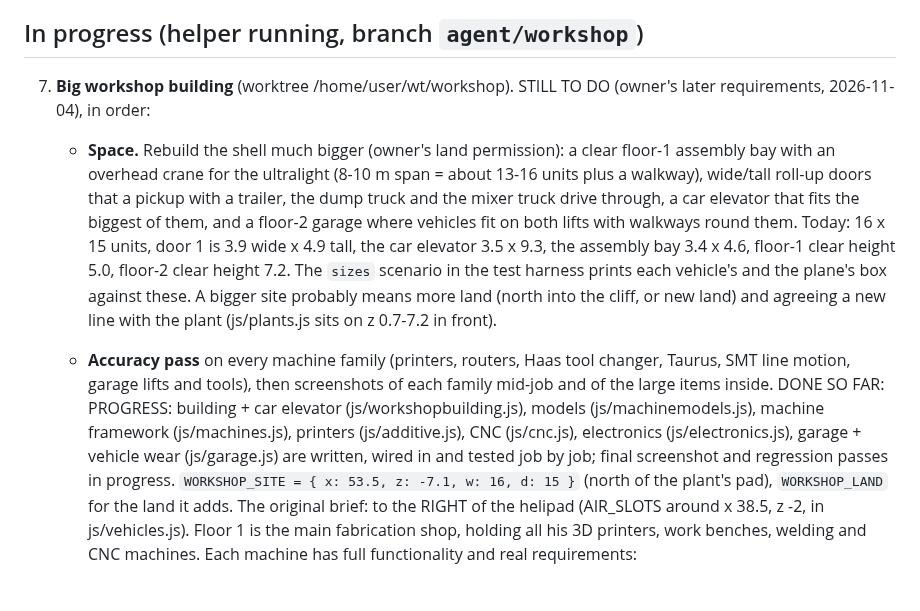
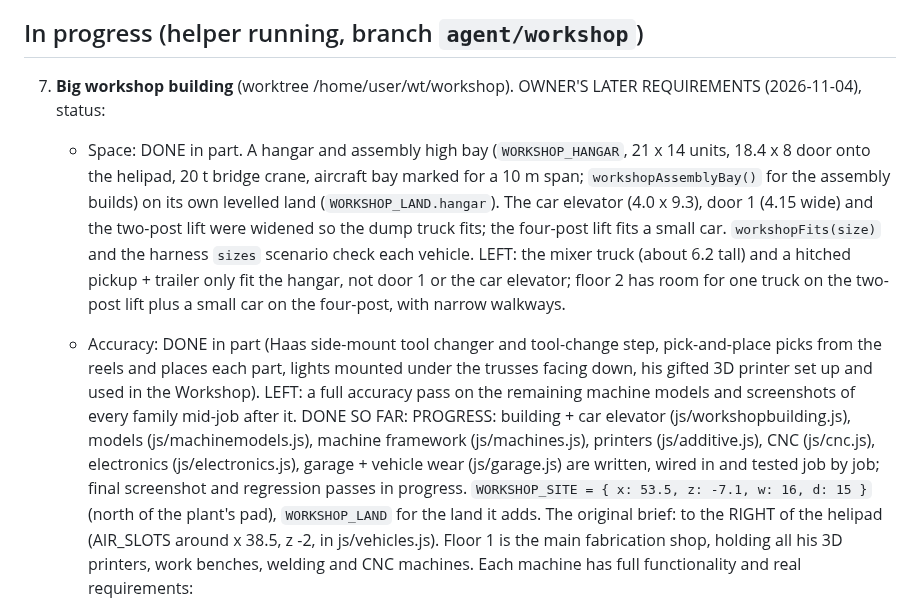
Before and after one commit to jeremiahaguirre/Kelo-bot-1, a Markdown page: .claude/tasks.md, the part around the change. GitHub-like rendering.

Commit message:
Task list: Workshop space and accuracy status

```diff
--- a/.claude/tasks.md
+++ b/.claude/tasks.md
@@ -54,9 +54,9 @@ Each helper agent works in its own git worktree at `/home/user/wt/<name>` on bra
 
 ## In progress (helper running, branch `agent/workshop`)
 7. **Big workshop building** (worktree /home/user/wt/workshop).
-   STILL TO DO (owner's later requirements, 2026-11-04), in order:
-   - **Space.** Rebuild the shell much bigger (owner's land permission): a clear floor-1 assembly bay with an overhead crane for the ultralight (8-10 m span = about 13-16 units plus a walkway), wide/tall roll-up doors that a pickup with a trailer, the dump truck and the mixer truck drive through, a car elevator that fits the biggest of them, and a floor-2 garage where vehicles fit on both lifts with walkways round them. Today: 16 x 15 units, door 1 is 3.9 wide x 4.9 tall, the car elevator 3.5 x 9.3, the assembly bay 3.4 x 4.6, floor-1 clear height 5.0, floor-2 clear height 7.2. The `sizes` scenario in the test harness prints each vehicle's and the plane's box against these. A bigger site probably means more land (north into the cliff, or new land) and agreeing a new line with the plant (js/plants.js sits on z 0.7-7.2 in front).
-   - **Accuracy pass** on every machine family (printers, routers, Haas tool changer, Taurus, SMT line motion, garage lifts and tools), then screenshots of each family mid-job and of the large items inside.
+   OWNER'S LATER REQUIREMENTS (2026-11-04), status:
+   - Space: DONE in part. A hangar and assembly high bay (`WORKSHOP_HANGAR`, 21 x 14 units, 18.4 x 8 door onto the helipad, 20 t bridge crane, aircraft bay marked for a 10 m span; `workshopAssemblyBay()` for the assembly builds) on its own levelled land (`WORKSHOP_LAND.hangar`). The car elevator (4.0 x 9.3), door 1 (4.15 wide) and the two-post lift were widened so the dump truck fits; the four-post lift fits a small car. `workshopFits(size)` and the harness `sizes` scenario check each vehicle. LEFT: the mixer truck (about 6.2 tall) and a hitched pickup + trailer only fit the hangar, not door 1 or the car elevator; floor 2 has room for one truck on the two-post lift plus a small car on the four-post, with narrow walkways.
+   - Accuracy: DONE in part (Haas side-mount tool changer and tool-change step, pick-and-place picks from the reels and places each part, lights mounted under the trusses facing down, his gifted 3D printer set up and used in the Workshop). LEFT: a full accuracy pass on the remaining machine models and screenshots of every family mid-job after it.
    DONE SO FAR: PROGRESS: building + car elevator (js/workshopbuilding.js), models (js/machinemodels.js), machine framework (js/machines.js), printers (js/additive.js), CNC (js/cnc.js), electronics (js/electronics.js), garage + vehicle wear (js/garage.js) are written, wired in and tested job by job; final screenshot and regression passes in progress. `WORKSHOP_SITE = { x: 53.5, z: -7.1, w: 16, d: 15 }` (north of the plant's pad), `WORKSHOP_LAND` for the land it adds. The original brief: to the RIGHT of the helipad (AIR_SLOTS around x 38.5, z -2, in js/vehicles.js). Floor 1 is the main fabrication shop, holding all his 3D printers, work benches, welding and CNC machines. Each machine has full functionality and real requirements:
    - **3D printers**, every type: FDM/FFF, SLA, DLP, MSLA/LCD, SLS, DMLS/SLM, MJF, PolyJet material jetting, binder jetting, DED, EBM and LOM. Each has its real materials (filament, resin, nylon powder, metal powder, binder, wire feedstock, paper or laminate), post-processing (washing and UV curing for resin, depowdering, sintering, heat treating, support removal) and safety needs (gloves, ventilation, inert gas).
    - **CNC machines**:
```
